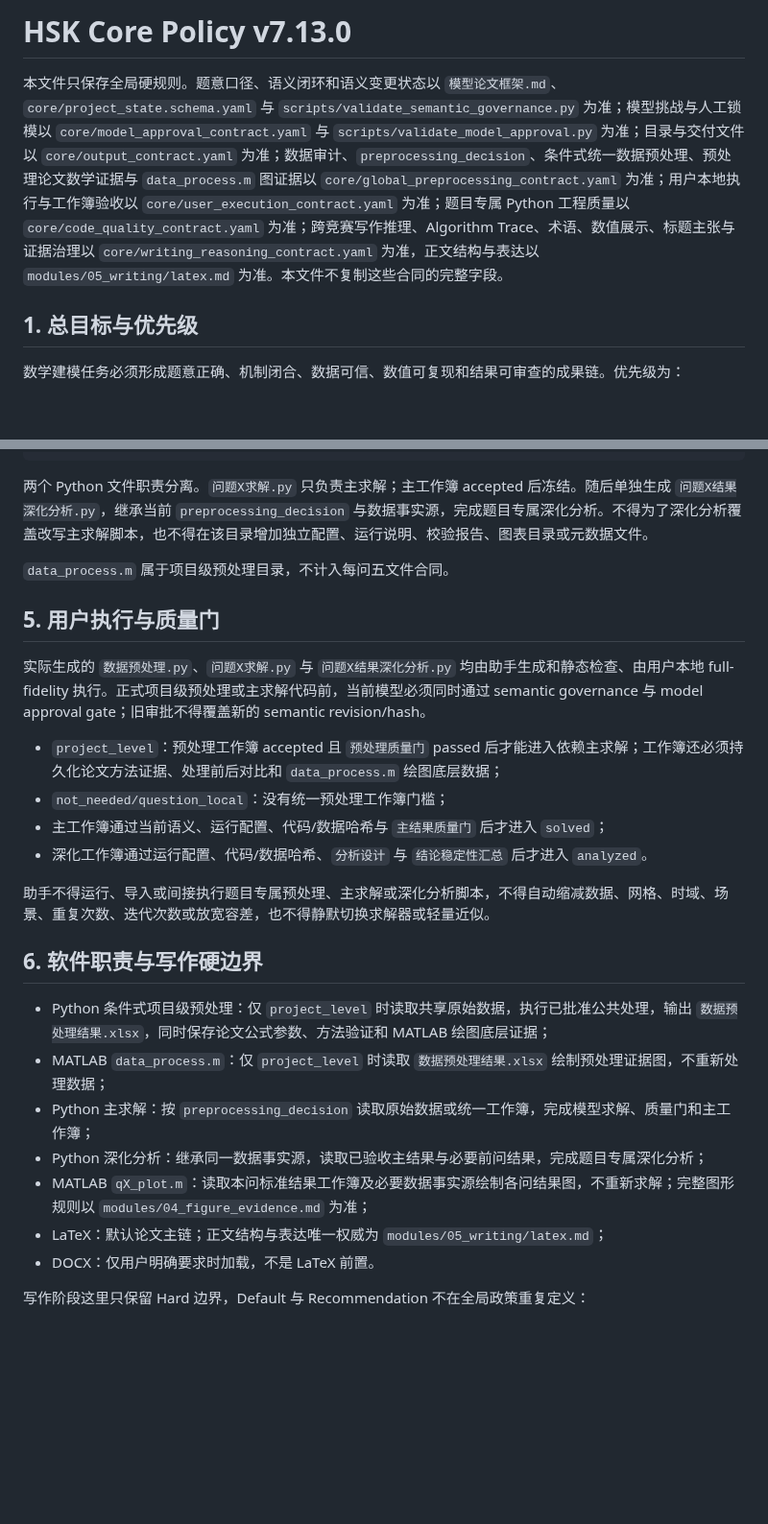
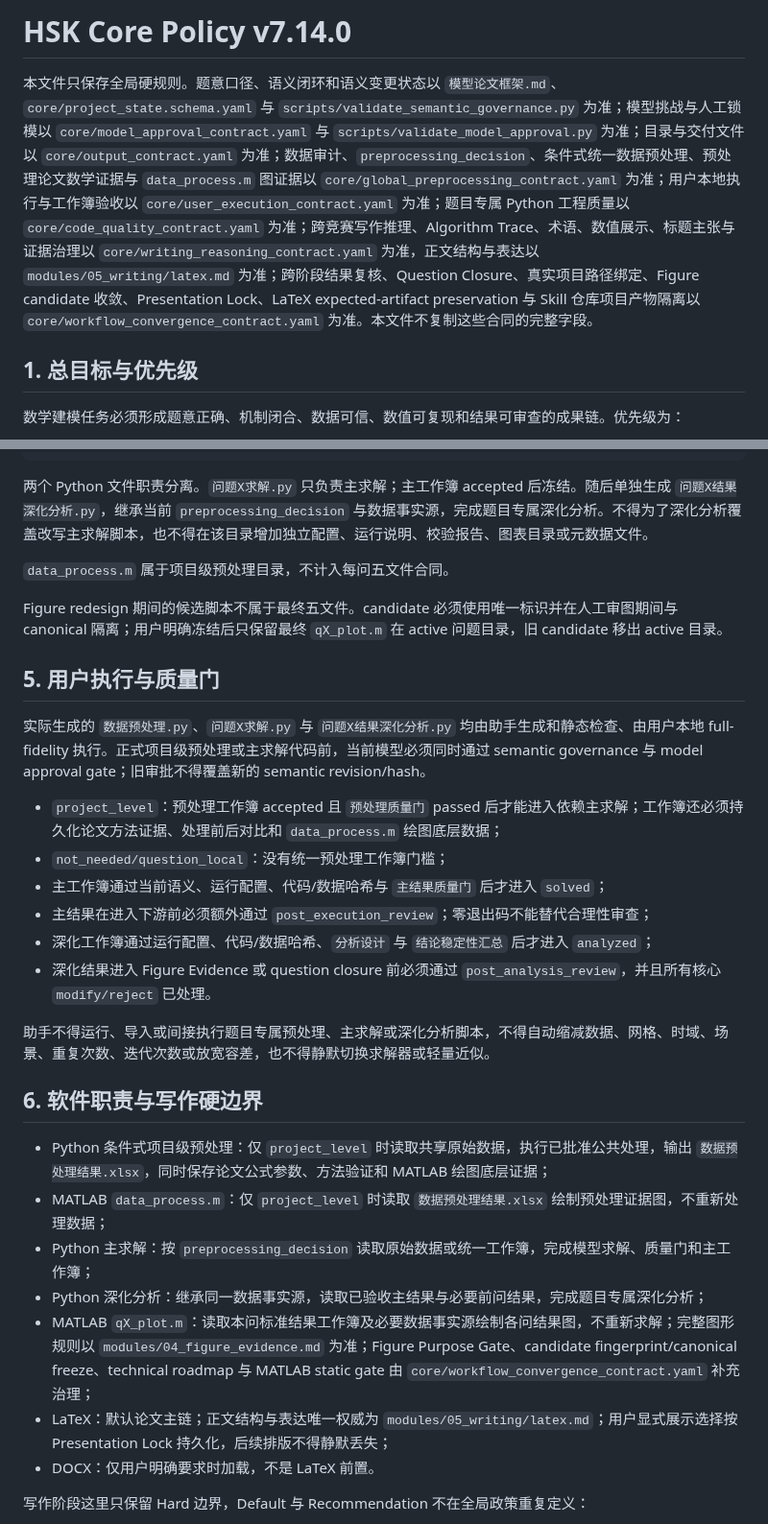
Before and after one commit to EvelynEarth/friendly-couscous, a Markdown page: core/hsk_core_policy.md, 2 parts joined by grey strips. Shown at 96% size. Rendered like a GitHub page; blank space fills up the shorter version.

Commit message:
feat: add cross-stage convergence hard boundary to core policy

```diff
--- a/core/hsk_core_policy.md
+++ b/core/hsk_core_policy.md
@@ -1,6 +1,6 @@
-# HSK Core Policy v7.13.0
+# HSK Core Policy v7.14.0
 
-本文件只保存全局硬规则。题意口径、语义闭环和语义变更状态以 `模型论文框架.md`、`core/project_state.schema.yaml` 与 `scripts/validate_semantic_governance.py` 为准；模型挑战与人工锁模以 `core/model_approval_contract.yaml` 与 `scripts/validate_model_approval.py` 为准；目录与交付文件以 `core/output_contract.yaml` 为准；数据审计、`preprocessing_decision`、条件式统一数据预处理、预处理论文数学证据与 `data_process.m` 图证据以 `core/global_preprocessing_contract.yaml` 为准；用户本地执行与工作簿验收以 `core/user_execution_contract.yaml` 为准；题目专属 Python 工程质量以 `core/code_quality_contract.yaml` 为准；跨竞赛写作推理、Algorithm Trace、术语、数值展示、标题主张与证据治理以 `core/writing_reasoning_contract.yaml` 为准，正文结构与表达以 `modules/05_writing/latex.md` 为准。本文件不复制这些合同的完整字段。
+本文件只保存全局硬规则。题意口径、语义闭环和语义变更状态以 `模型论文框架.md`、`core/project_state.schema.yaml` 与 `scripts/validate_semantic_governance.py` 为准；模型挑战与人工锁模以 `core/model_approval_contract.yaml` 与 `scripts/validate_model_approval.py` 为准；目录与交付文件以 `core/output_contract.yaml` 为准；数据审计、`preprocessing_decision`、条件式统一数据预处理、预处理论文数学证据与 `data_process.m` 图证据以 `core/global_preprocessing_contract.yaml` 为准；用户本地执行与工作簿验收以 `core/user_execution_contract.yaml` 为准；题目专属 Python 工程质量以 `core/code_quality_contract.yaml` 为准；跨竞赛写作推理、Algorithm Trace、术语、数值展示、标题主张与证据治理以 `core/writing_reasoning_contract.yaml` 为准，正文结构与表达以 `modules/05_writing/latex.md` 为准；跨阶段结果复核、Question Closure、真实项目路径绑定、Figure candidate 收敛、Presentation Lock、LaTeX expected-artifact preservation 与 Skill 仓库项目产物隔离以 `core/workflow_convergence_contract.yaml` 为准。本文件不复制这些合同的完整字段。
 
 ## 1. 总目标与优先级
 
@@ -121,6 +129,8 @@ project_level
 
 `data_process.m` 属于项目级预处理目录，不计入每问五文件合同。
 
+Figure redesign 期间的候选脚本不属于最终五文件。candidate 必须使用唯一标识并在人工审图期间与 canonical 隔离；用户明确冻结后只保留最终 `qX_plot.m` 在 active 问题目录，旧 candidate 移出 active 目录。
+
 ## 5. 用户执行与质量门
 
 实际生成的 `数据预处理.py`、`问题X求解.py` 与 `问题X结果深化分析.py` 均由助手生成和静态检查、由用户本地 full-fidelity 执行。正式项目级预处理或主求解代码前，当前模型必须同时通过 semantic governance 与 model approval gate；旧审批不得覆盖新的 semantic revision/hash。
@@ -128,7 +138,9 @@ project_level
 - `project_level`：预处理工作簿 accepted 且 `预处理质量门` passed 后才能进入依赖主求解；工作簿还必须持久化论文方法证据、处理前后对比和 `data_process.m` 绘图底层数据；
 - `not_needed/question_local`：没有统一预处理工作簿门槛；
 - 主工作簿通过当前语义、运行配置、代码/数据哈希与 `主结果质量门` 后才进入 `solved`；
-- 深化工作簿通过运行配置、代码/数据哈希、`分析设计` 与 `结论稳定性汇总` 后才进入 `analyzed`。
+- 主结果在进入下游前必须额外通过 `post_execution_review`；零退出码不能替代合理性审查；
+- 深化工作簿通过运行配置、代码/数据哈希、`分析设计` 与 `结论稳定性汇总` 后才进入 `analyzed`；
+- 深化结果进入 Figure Evidence 或 question closure 前必须通过 `post_analysis_review`，并且所有核心 `modify/reject` 已处理。
 
 助手不得运行、导入或间接执行题目专属预处理、主求解或深化分析脚本，不得自动缩减数据、网格、时域、场景、重复次数、迭代次数或放宽容差，也不得静默切换求解器或轻量近似。
 
@@ -138,8 +150,8 @@ project_level
 - MATLAB `data_process.m`：仅 `project_level` 时读取 `数据预处理结果.xlsx` 绘制预处理证据图，不重新处理数据；
 - Python 主求解：按 `preprocessing_decision` 读取原始数据或统一工作簿，完成模型求解、质量门和主工作簿；
 - Python 深化分析：继承同一数据事实源，读取已验收主结果与必要前问结果，完成题目专属深化分析；
-- MATLAB `qX_plot.m`：读取本问标准结果工作簿及必要数据事实源绘制各问结果图，不重新求解；完整图形规则以 `modules/04_figure_evidence.md` 为准；
-- LaTeX：默认论文主链；正文结构与表达唯一权威为 `modules/05_writing/latex.md`；
+- MATLAB `qX_plot.m`：读取本问标准结果工作簿及必要数据事实源绘制各问结果图，不重新求解；完整图形规则以 `modules/04_figure_evidence.md` 为准；Figure Purpose Gate、candidate fingerprint/canonical freeze、technical roadmap 与 MATLAB static gate 由 `core/workflow_convergence_contract.yaml` 补充治理；
+- LaTeX：默认论文主链；正文结构与表达唯一权威为 `modules/05_writing/latex.md`；用户显式展示选择按 Presentation Lock 持久化，后续排版不得静默丢失；
 - DOCX：仅用户明确要求时加载，不是 LaTeX 前置。
 
 写作阶段这里只保留 Hard 边界，Default 与 Recommendation 不在全局政策重复定义：
```
Also changed, not shown: other parts of core/hsk_core_policy.md (+15 -2 lines).
